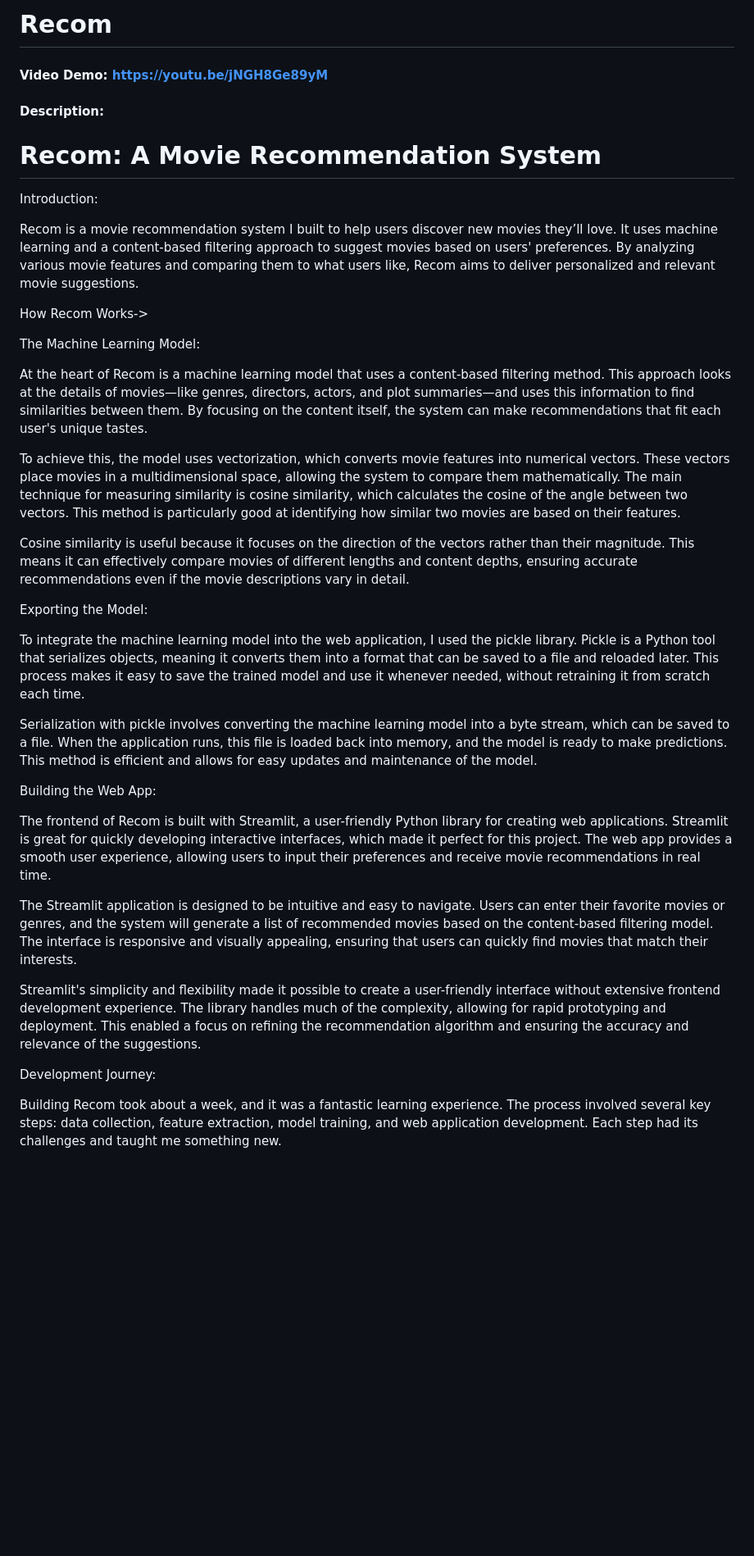
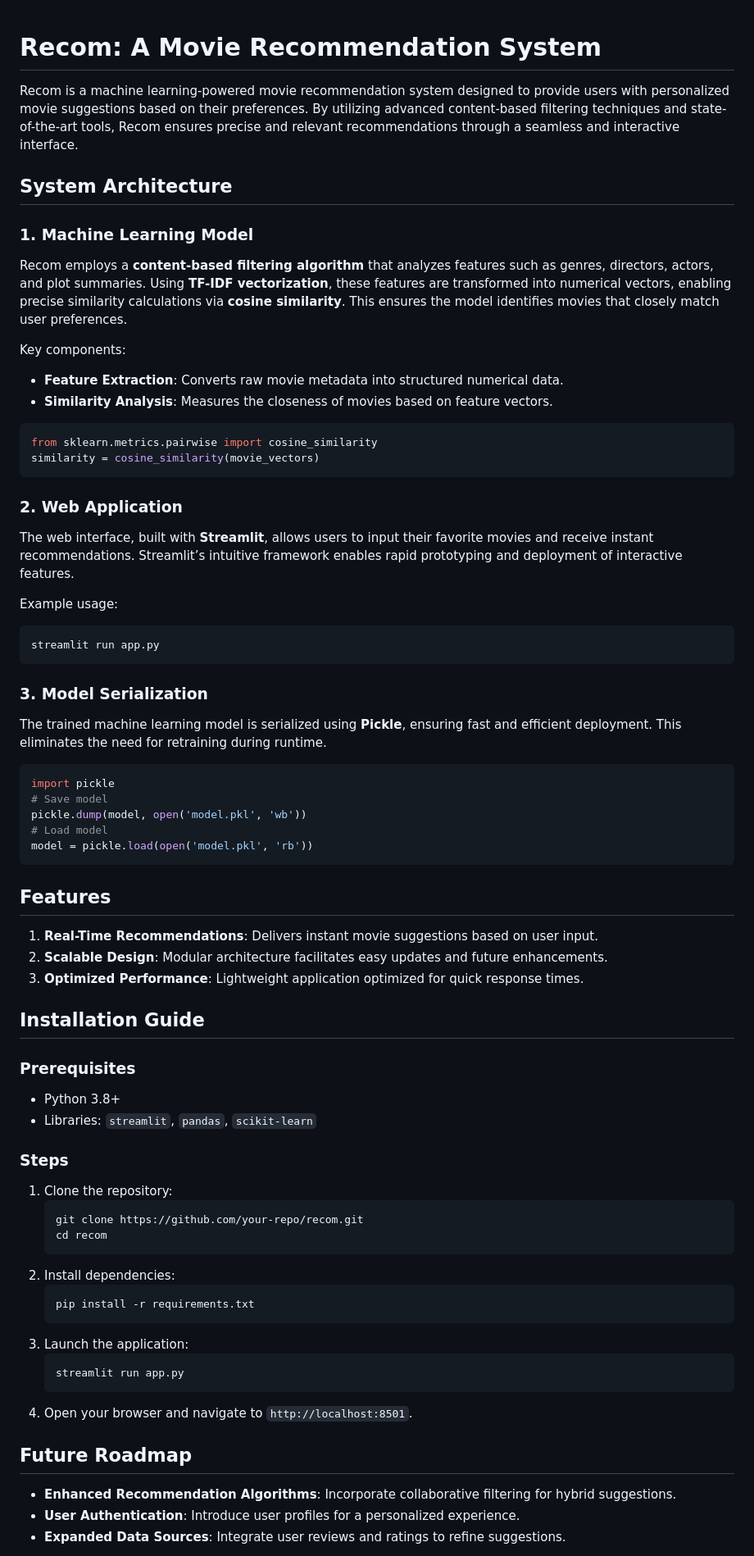
Before and after one commit to GaurabPrasai/CS50X, a Markdown page: project/README.md, the part around the change printed below. Shown: that part at 82% size. GitHub-like rendering; blank space fills up the shorter version.

Commit message:
update project

````diff
--- a/project/README.md
+++ b/project/README.md
@@ -1,37 +1,71 @@
-# Recom
-#### Video Demo:  <https://youtu.be/jNGH8Ge89yM>
-#### Description:
 # Recom: A Movie Recommendation System
 
-Introduction:
+Recom is a machine learning-powered movie recommendation system designed to provide users with personalized movie suggestions based on their preferences. By utilizing advanced content-based filtering techniques and state-of-the-art tools, Recom ensures precise and relevant recommendations through a seamless and interactive interface.
 
-Recom is a movie recommendation system I built to help users discover new movies they’ll love. It uses machine learning and a content-based filtering approach to suggest movies based on users' preferences. By analyzing various movie features and comparing them to what users like, Recom aims to deliver personalized and relevant movie suggestions.
+## System Architecture
 
-How Recom Works->
+### 1. Machine Learning Model
+Recom employs a **content-based filtering algorithm** that analyzes features such as genres, directors, actors, and plot summaries. Using **TF-IDF vectorization**, these features are transformed into numerical vectors, enabling precise similarity calculations via **cosine similarity**. This ensures the model identifies movies that closely match user preferences.
 
-The Machine Learning Model:
+Key components:
+- **Feature Extraction**: Converts raw movie metadata into structured numerical data.
+- **Similarity Analysis**: Measures the closeness of movies based on feature vectors.
 
-At the heart of Recom is a machine learning model that uses a content-based filtering method. This approach looks at the details of movies—like genres, directors, actors, and plot summaries—and uses this information to find similarities between them. By focusing on the content itself, the system can make recommendations that fit each user's unique tastes.
+```python
+from sklearn.metrics.pairwise import cosine_similarity
+similarity = cosine_similarity(movie_vectors)
+```
 
-To achieve this, the model uses vectorization, which converts movie features into numerical vectors. These vectors place movies in a multidimensional space, allowing the system to compare them mathematically. The main technique for measuring similarity is cosine similarity, which calculates the cosine of the angle between two vectors. This method is particularly good at identifying how similar two movies are based on their features.
+### 2. Web Application
+The web interface, built with **Streamlit**, allows users to input their favorite movies and receive instant recommendations. Streamlit’s intuitive framework enables rapid prototyping and deployment of interactive features.
 
-Cosine similarity is useful because it focuses on the direction of the vectors rather than their magnitude. This means it can effectively compare movies of different lengths and content depths, ensuring accurate recommendations even if the movie descriptions vary in detail.
+Example usage:
+```bash
+streamlit run app.py
+```
 
-Exporting the Model:
+### 3. Model Serialization
+The trained machine learning model is serialized using **Pickle**, ensuring fast and efficient deployment. This eliminates the need for retraining during runtime.
 
-To integrate the machine learning model into the web application, I used the pickle library. Pickle is a Python tool that serializes objects, meaning it converts them into a format that can be saved to a file and reloaded later. This process makes it easy to save the trained model and use it whenever needed, without retraining it from scratch each time.
+```python
+import pickle
+# Save model
+pickle.dump(model, open('model.pkl', 'wb'))
+# Load model
+model = pickle.load(open('model.pkl', 'rb'))
+```
 
-Serialization with pickle involves converting the machine learning model into a byte stream, which can be saved to a file. When the application runs, this file is loaded back into memory, and the model is ready to make predictions. This method is efficient and allows for easy updates and maintenance of the model.
+## Features
 
-Building the Web App:
+1. **Real-Time Recommendations**: Delivers instant movie suggestions based on user input.
+2. **Scalable Design**: Modular architecture facilitates easy updates and future enhancements.
+3. **Optimized Performance**: Lightweight application optimized for quick response times.
 
-The frontend of Recom is built with Streamlit, a user-friendly Python library for creating web applications. Streamlit is great for quickly developing interactive interfaces, which made it perfect for this project. The web app provides a smooth user experience, allowing users to input their preferences and receive movie recommendations in real time.
+## Installation Guide
 
-The Streamlit application is designed to be intuitive and easy to navigate. Users can enter their favorite movies or genres, and the system will generate a list of recommended movies based on the content-based filtering model. The interface is responsive and visually appealing, ensuring that users can quickly find movies that match their interests.
+### Prerequisites
+- Python 3.8+
+- Libraries: `streamlit`, `pandas`, `scikit-learn`
 
-Streamlit's simplicity and flexibility made it possible to create a user-friendly interface without extensive frontend development experience. The library handles much of the complexity, allowing for rapid prototyping and deployment. This enabled a focus on refining the recommendation algorithm and ensuring the accuracy and relevance of the suggestions.
+### Steps
+1. Clone the repository:
+   ```bash
+   git clone https://github.com/your-repo/recom.git
+   cd recom
+   ```
+2. Install dependencies:
+   ```bash
+   pip install -r requirements.txt
+   ```
+3. Launch the application:
+   ```bash
+   streamlit run app.py
+   ```
+4. Open your browser and navigate to `http://localhost:8501`.
 
-Development Journey:
+## Future Roadmap
 
-Building Recom took about a week, and it was a fantastic learning experience. The process involved several key steps: data collection, feature extraction, model training, and web application development. Each step had its challenges and taught me something new.
+- **Enhanced Recommendation Algorithms**: Incorporate collaborative filtering for hybrid suggestions.
+- **User Authentication**: Introduce user profiles for a personalized experience.
+- **Expanded Data Sources**: Integrate user reviews and ratings to refine suggestions.
 
````
Also changed, not shown: other parts of project/README.md (+11 -16 lines).
